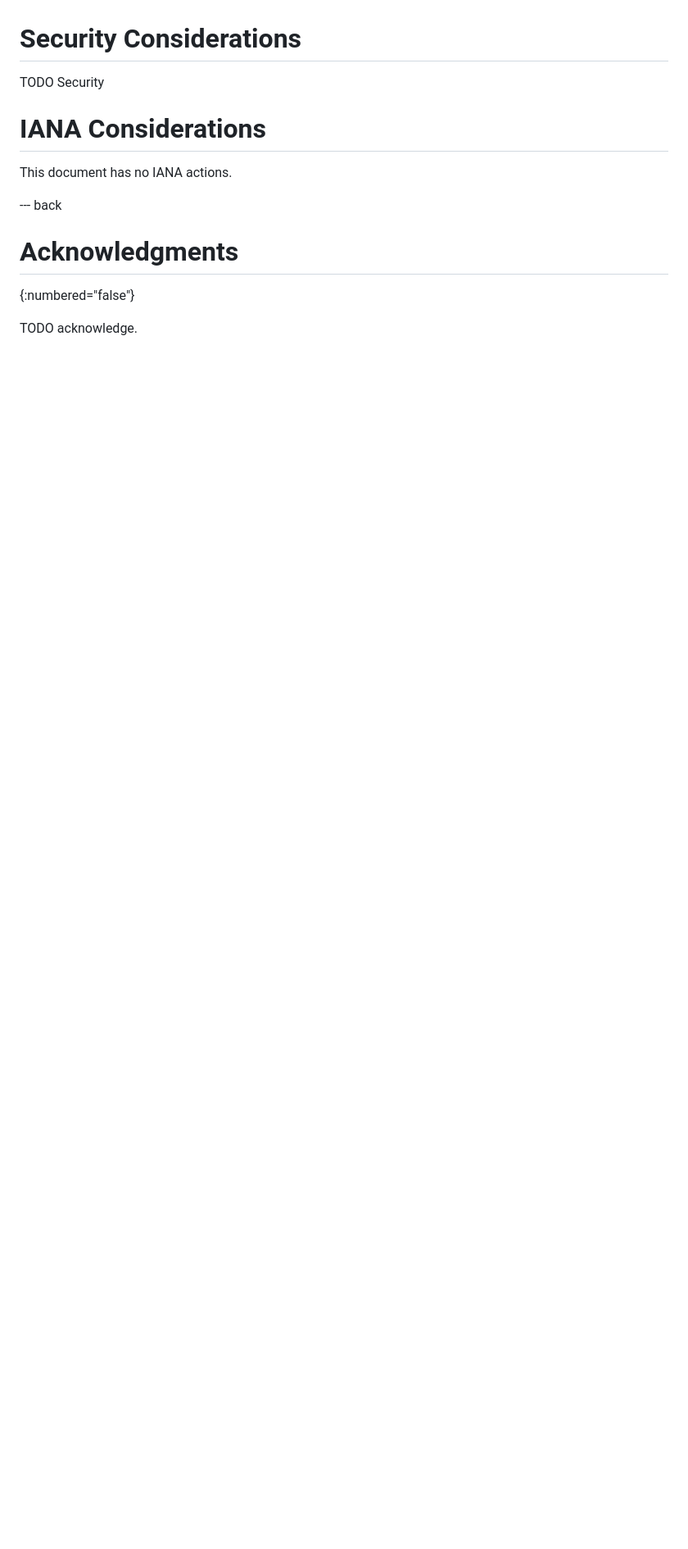
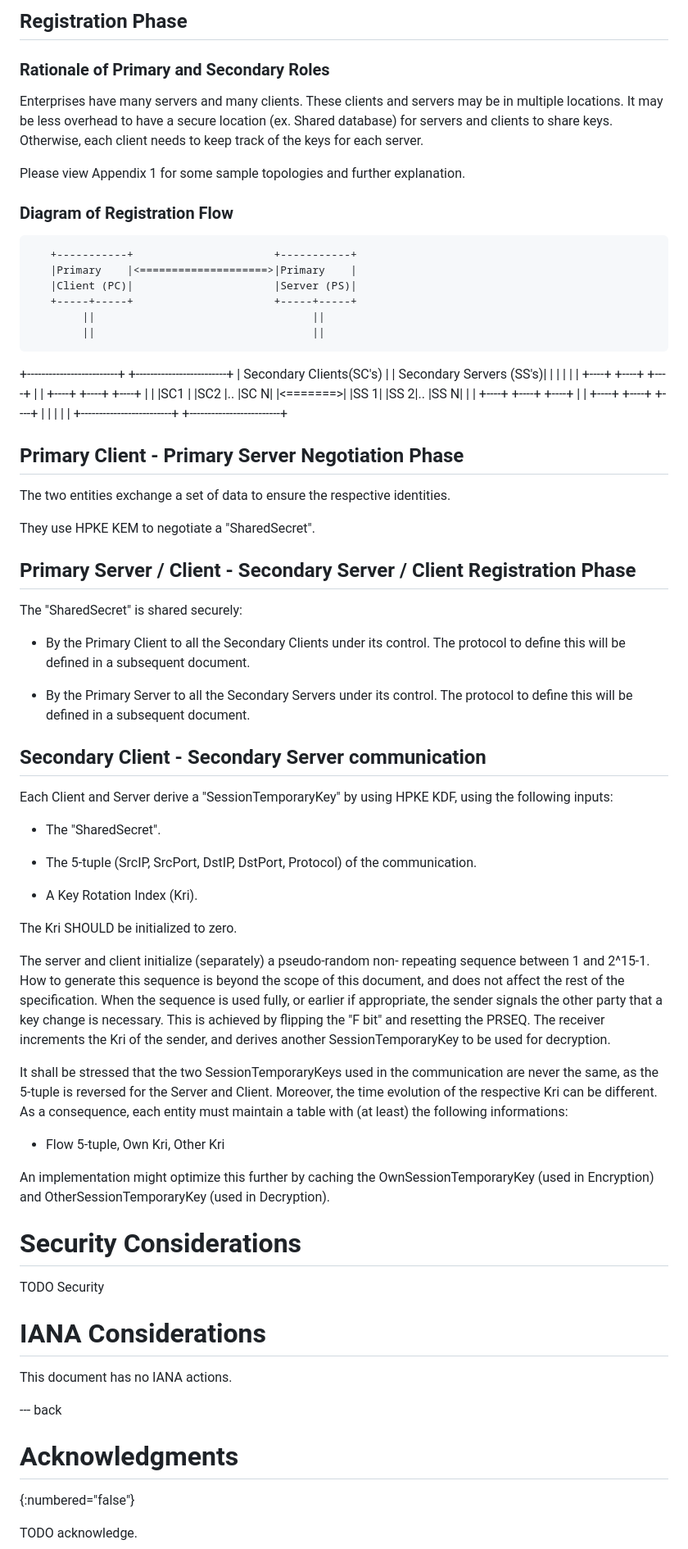
Before and after one commit to nalinielkins/PDMv2, a Markdown page: draft-ietf-ippm-encrypted-pdmv2.md, the part around one of its changes. Shown at 82% size. GitHub-like rendering; blank space fills up the shorter version.

Commit message:
Update draft-ietf-ippm-encrypted-pdmv2.md (#4)

```diff
--- a/draft-ietf-ippm-encrypted-pdmv2.md
+++ b/draft-ietf-ippm-encrypted-pdmv2.md
@@ -144,3 +174,86 @@ Note: a client may act as a server (have listening ports).
+## Registration Phase
+
+### Rationale of Primary and Secondary Roles
+
+Enterprises have many servers and many clients.  These clients and
+servers may be in multiple locations.  It may be less overhead to
+have a secure location (ex.  Shared database) for servers and clients
+to share keys.  Otherwise, each client needs to keep track of the
+keys for each server.
+
+Please view Appendix 1 for some sample topologies and further
+explanation.
+
+### Diagram of Registration Flow
+
+       +-----------+                      +-----------+
+       |Primary    |<====================>|Primary    |
+       |Client (PC)|                      |Server (PS)|
+       +-----+-----+                      +-----+-----+
+            ||                                  ||
+            ||                                  ||
++-------------------------+         +-------------------------+
+| Secondary Clients(SC's) |         | Secondary Servers (SS's)|
+|                         |         |                         |
+| +----+ +----+   +----+  |         | +----+ +----+   +----+  |
+| |SC1 | |SC2 |.. |SC N|  |<=======>| |SS 1| |SS 2|.. |SS N|  |
+| +----+ +----+   +----+  |         | +----+ +----+   +----+  |
+|                         |         |                         |
++-------------------------+         +-------------------------+
+
+## Primary Client - Primary Server Negotiation Phase
+
+The two entities exchange a set of data to ensure the respective
+identities.
+
+They use HPKE KEM to negotiate a "SharedSecret".
+
+## Primary Server / Client - Secondary Server / Client Registration Phase
+
+The "SharedSecret" is shared securely:
+
+-  By the Primary Client to all the Secondary Clients under its
+   control.  The protocol to define this will be defined in a
+   subsequent document.
+
+-  By the Primary Server to all the Secondary Servers under its
+   control.  The protocol to define this will be defined in a
+   subsequent document.
+
+## Secondary Client - Secondary Server communication
+
+Each Client and Server derive a "SessionTemporaryKey" by using HPKE
+KDF, using the following inputs:
+
+-  The "SharedSecret".
+
+-  The 5-tuple (SrcIP, SrcPort, DstIP, DstPort, Protocol) of the
+   communication.
+
+-  A Key Rotation Index (Kri).
+
+The Kri SHOULD be initialized to zero.
+
+The server and client initialize (separately) a pseudo-random non-
+repeating sequence between 1 and 2^15-1.  How to generate this
+sequence is beyond the scope of this document, and does not affect
+the rest of the specification.  When the sequence is used fully, or
+earlier if appropriate, the sender signals the other party that a key
+change is necessary.  This is achieved by flipping the "F bit" and
+resetting the PRSEQ.  The receiver increments the Kri of the sender,
+and derives another SessionTemporaryKey to be used for decryption.
+
+It shall be stressed that the two SessionTemporaryKeys used in the
+communication are never the same, as the 5-tuple is reversed for the
+Server and Client.  Moreover, the time evolution of the respective
+Kri can be different.  As a consequence, each entity must maintain a
+table with (at least) the following informations:
+
+-  Flow 5-tuple, Own Kri, Other Kri
+
+An implementation might optimize this further by caching the
+OwnSessionTemporaryKey (used in Encryption) and
+OtherSessionTemporaryKey (used in Decryption).
 
 # Security Considerations
 
```
Also changed, not shown: other parts of draft-ietf-ippm-encrypted-pdmv2.md (+44 -14 lines).
